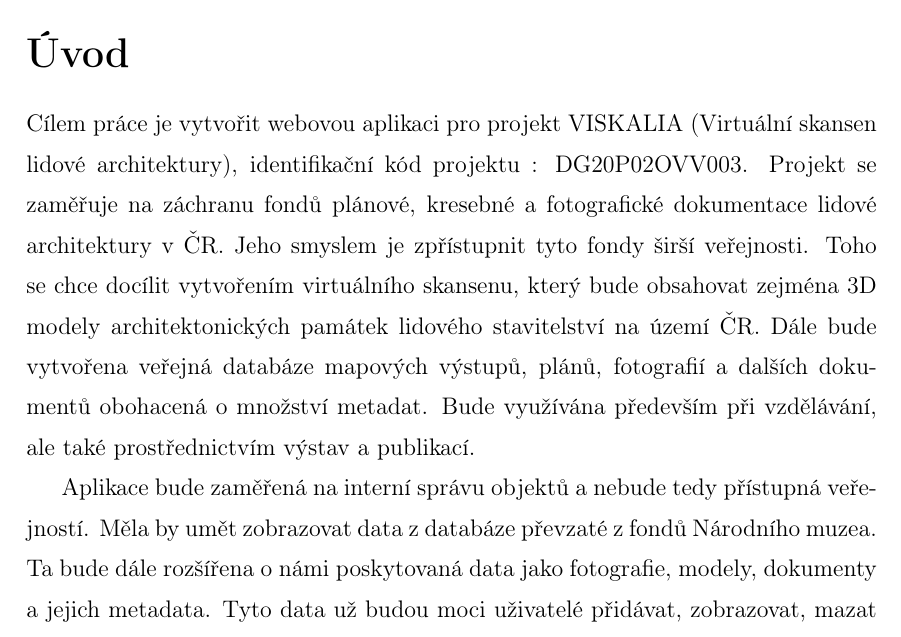
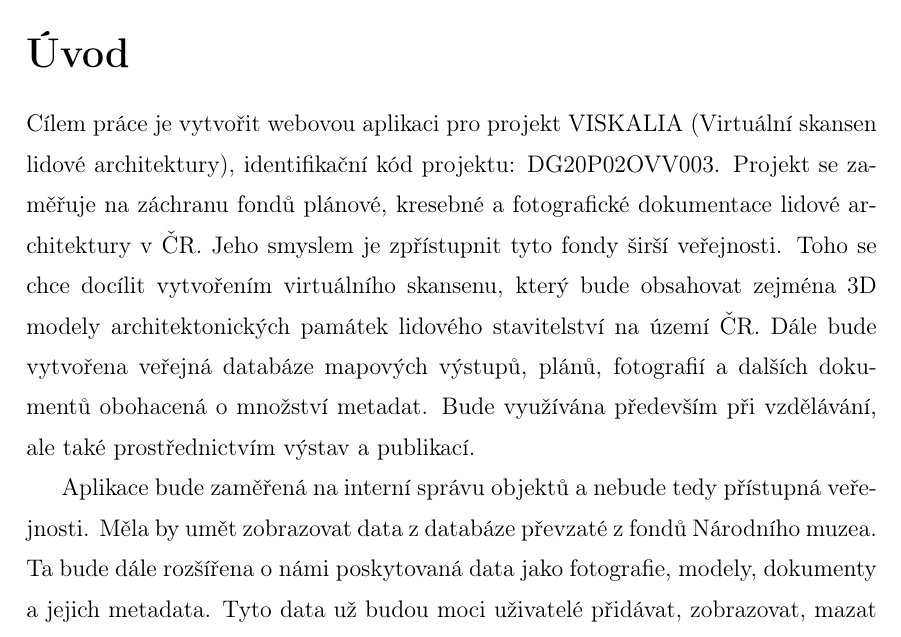
Before and after one commit to ctu-geoforall-lab-projects/dp-kulhavy-2021, a LaTeX thesis (text/adam-kulhavy-dp-2021.tex, which reads text/0-uvod.tex): part of page 10 of 41, cut so that both start at the same text. Compiled offline with pdfLaTeX.

Commit message:
00 review

```diff
--- a/text/0-uvod.tex
+++ b/text/0-uvod.tex
@@ -3,24 +3,36 @@
 \markboth{ÚVOD}{}
 \label{0-uvod}
 
+%% ML: stale jste neopravil sjednoceni casu, v textu se prolina
+%% pritomny cas s budouci (dokonce v jedne kapitole!). Typicky se pise
+%% v minulem case (z pohledu ctenare). Podstatne je ale zvolit stejny
+%% cas v celem textu prace. Zvolte variantu tak, abyste nemusel
+%% prepisovat cely text.
 
 Cílem práce je vytvořit webovou aplikaci pro projekt VISKALIA
-(Virtuální skansen lidové architektury), identifikační kód projektu
-: DG20P02OVV003. Projekt se zaměřuje na
-záchranu fondů plánové, kresebné a fotografické dokumentace lidové
-architektury v ČR. Jeho smyslem je zpřístupnit tyto fondy širší
-veřejnosti. Toho se chce docílit vytvořením virtuálního skansenu,
-který bude obsahovat zejména 3D modely architektonických památek
-lidového stavitelství na území ČR. Dále bude vytvořena veřejná
-databáze mapových výstupů, plánů, fotografií a dalších dokumentů
-obohacená o množství metadat. Bude využívána především při vzdělávání,
-ale také prostřednictvím výstav a publikací.
+(Virtuální skansen lidové architektury), identifikační kód projektu:
+DG20P02OVV003. Projekt se zaměřuje na záchranu fondů plánové, kresebné
+a fotografické dokumentace lidové architektury v ČR. Jeho smyslem je
+zpřístupnit tyto fondy širší veřejnosti. Toho se chce docílit
+vytvořením virtuálního skansenu, který bude obsahovat zejména 3D
+modely architektonických památek lidového stavitelství na území
+ČR. Dále bude vytvořena veřejná databáze mapových výstupů, plánů,
+fotografií a dalších dokumentů obohacená o množství metadat. Bude
+využívána především při vzdělávání, ale také prostřednictvím výstav a
+publikací.
 
 Aplikace bude zaměřená na interní správu objektů a nebude tedy přístupná
-veřejností. Měla by umět zobrazovat data z databáze převzaté
+veřejnosti. Měla by umět zobrazovat data z databáze převzaté
+%% ML: nepouzivejte "nami", specifikujte. Uz jsme to probirali...
 z fondů Národního muzea. Ta bude dále rozšířena o námi poskytovaná
+%% ML: Tato
 data jako fotografie, modely, dokumenty a jejich metadata. Tyto data
 už budou moci uživatelé přidávat, zobrazovat, mazat a editovat. Jeden
+%% ML: ani to nemate opraveno... (per object permissions), pouzijte
+%% cesky ekvivalent
 z hlavních požadavků je také na per object permissions, tedy aby
 uživatelé mohli editovat pouze taková data, ke kterým mají udělené
 oprávnění. Aplikace bude po dokončení spuštěna na serveru ČVUT.
+
+%% ML: Uvod je stale minimalisticky. Muzete pridat alespon odstavec
+%% popisujici strukturu prace.
```
Also changed, not shown: text/adam-kulhavy-dp-2021.tex (+1 -0 lines).
